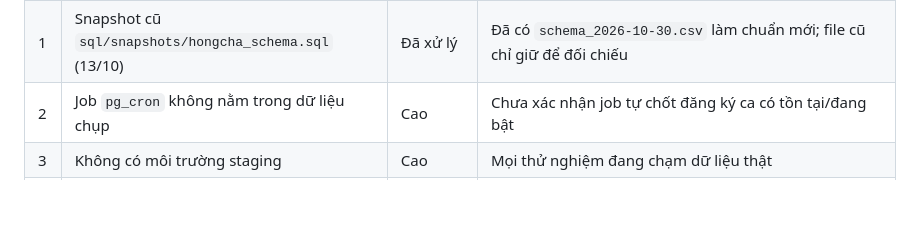
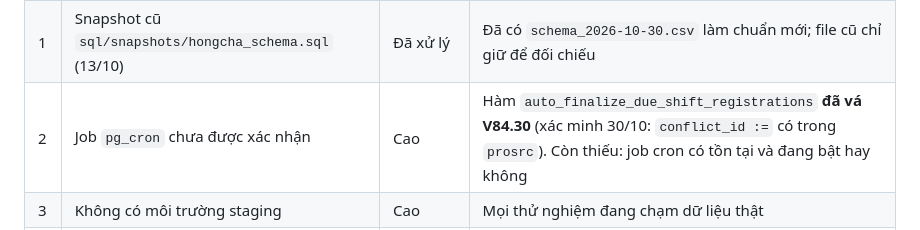
Before and after one commit to mikepham102/appchamcong, a Markdown page: docs/PROJECT.md, the part around the change. GitHub-like rendering; blank space fills up the shorter version.

Commit message:
docs: xac minh ham tu chot ca da va V84.30 tren production

```diff
--- a/docs/PROJECT.md
+++ b/docs/PROJECT.md
@@ -88,7 +88,7 @@ Theo ảnh chụp 30/10: **28/28 bảng bật RLS**, 60 policy, 118 hàm (119 ch
 |---|---|---|---|
 | **0** | **Migration đa chi nhánh CHƯA áp dụng lên DB** (phát hiện 30/10) | **Nghiêm trọng** | Thiếu hàm `owner_set_manager_branches` và bảng `private.platform_admins`. `index.html` **có gọi** `owner_set_manager_branches` → thao tác "gán chi nhánh cho Manager" trong màn Quản trị **đang lỗi**. Cũng chưa rõ `switch_active_store` trên DB là bản cũ (chỉ Owner) hay bản mới |
 | 1 | Snapshot cũ `sql/snapshots/hongcha_schema.sql` (13/10) | Đã xử lý | Đã có `schema_2026-10-30.csv` làm chuẩn mới; file cũ chỉ giữ để đối chiếu |
-| 2 | Job `pg_cron` không nằm trong dữ liệu chụp | Cao | Chưa xác nhận job tự chốt đăng ký ca có tồn tại/đang bật |
+| 2 | Job `pg_cron` chưa được xác nhận | Cao | Hàm `auto_finalize_due_shift_registrations` **đã vá V84.30** (xác minh 30/10: `conflict_id :=` có trong `prosrc`). Còn thiếu: job cron có tồn tại và đang bật hay không |
 | 3 | Không có môi trường staging | Cao | Mọi thử nghiệm đang chạm dữ liệu thật |
 | 4 | Vài policy cũ so sánh trực tiếp `store_id = profiles.store_id` trong khi mô hình mới dùng `store_memberships` | Trung bình | Xem `schedules_employee_select_v21`, `manager_permissions_manager_read`, `weekly_shift_plan_insert` |
 | 5 | Frontend ghi trực tiếp bảng (`profiles`, `stores`, `payroll_penalty_rules`, `employee_bank_accounts`) thay vì RPC | Trung bình | Không có `audit_logs` cho các thay đổi này |
```
